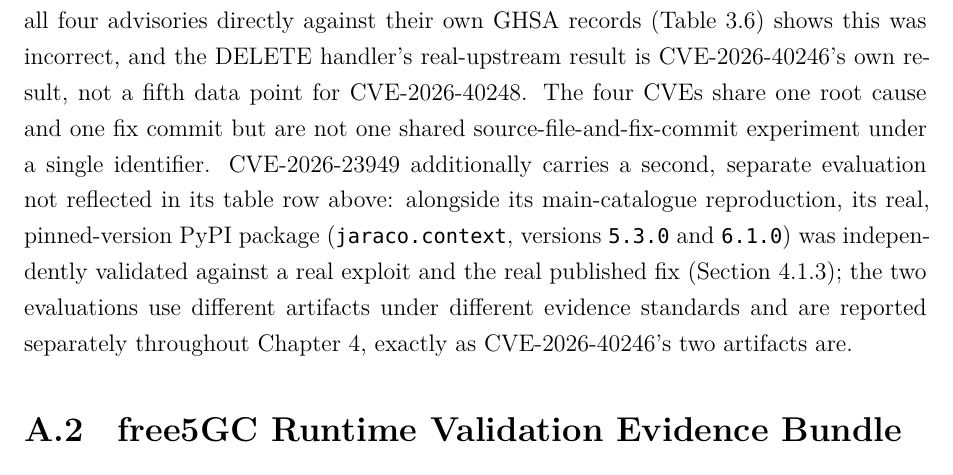
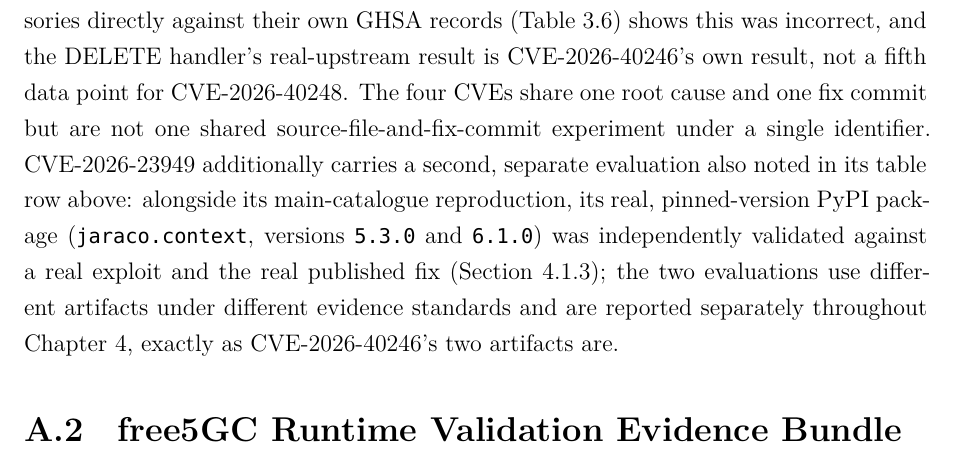
Before and after one commit to J-Dheeraj/Final-Year-Project, a LaTeX thesis (free5gc_full_deployment/FYP_Report_main_upgraded.tex): part of page 83 of 105, cut so that both start at the same text. Compiled offline with XeLaTeX; a missing font is replaced by an installed copy or a similar font.

Commit message:
docs: apply round-35 copy-consistency fix (L1014)
Fix stale prose at TeX L1014 (PDF p.83): changed "not reflected in
its table row above" to "also noted in its table row above" for the
jaraco.context real-package evaluation note. The round-34 polish
edit had already added that note to the table row, making the old
phrase inaccurate.

No evidence changed, no experiments added.

Tests: 3-pass lualatex: 105 pages, 0 errors.

```diff
--- a/free5gc_full_deployment/FYP_Report_main_upgraded.tex
+++ b/free5gc_full_deployment/FYP_Report_main_upgraded.tex
@@ -1011,7 +1011,7 @@ Five directions follow directly from the limitations above.
 \mbox{CVE-2024-48910} & dompurify (npm) & Prototype Pollution & \mbox{CWE-1321} & Reproduction (\texttt{provtrail\_js\_lab/}) \\
 \end{longtable}
 
-Every entry above was independently verified against GitHub's advisory API or commit API before use, not taken from a search-result summary. The table contains four distinct groups, not one uniform set: six CVEs (litellm through XSS) evaluated as local Python reproductions in the main catalogue (Chapter~4); CVE-2026-40246 evaluated \emph{both} as a separate, hand-written Go reproduction (\texttt{free5gc\_lab/}, no fix commit documented for that specific artifact) \emph{and} against the real, cloned upstream source (its DELETE handler, with the real documented fix commit); CVE-2024-48910 demonstrated as a hand-authored JavaScript reproduction; and CVE-2026-40245/40247/40248, the three remaining cases where the real, cloned upstream \texttt{free5gc/udr} source itself was analysed and patched, each with its own documented fix commit (the same shared commit across all four CVEs): all four compile-verified, and additionally runtime-confirmed under a fuller Docker deployment (Section~\ref{sec:free5gc-runtime-harness}, Appendix~\ref{app:reproducibility}). An earlier internal correction (documented in \texttt{docs/FREE5GC\_RUNTIME\_VALIDATION\_PLAN.md}) had relabelled the DELETE handler's real-upstream result from CVE-2026-40246 to CVE-2026-40248 for internal consistency with this project's own earlier reachability work, which had itself only checked the shared fix commit against one of the four disclosed advisories; checking all four advisories directly against their own GHSA records (Table~\ref{tab:free5gc-handler-cve-map}) shows this was incorrect, and the DELETE handler's real-upstream result is CVE-2026-40246's own result, not a fifth data point for CVE-2026-40248. The four CVEs share one root cause and one fix commit but are not one shared source-file-and-fix-commit experiment under a single identifier. CVE-2026-23949 additionally carries a second, separate evaluation not reflected in its table row above: alongside its main-catalogue reproduction, its real, pinned-version PyPI package (\texttt{jaraco.context}, versions \texttt{5.3.0} and \texttt{6.1.0}) was independently validated against a real exploit and the real published fix (Section~\ref{sec:real-upstream-validation}); the two evaluations use different artifacts under different evidence standards and are reported separately throughout Chapter~4, exactly as CVE-2026-40246's two artifacts are.
+Every entry above was independently verified against GitHub's advisory API or commit API before use, not taken from a search-result summary. The table contains four distinct groups, not one uniform set: six CVEs (litellm through XSS) evaluated as local Python reproductions in the main catalogue (Chapter~4); CVE-2026-40246 evaluated \emph{both} as a separate, hand-written Go reproduction (\texttt{free5gc\_lab/}, no fix commit documented for that specific artifact) \emph{and} against the real, cloned upstream source (its DELETE handler, with the real documented fix commit); CVE-2024-48910 demonstrated as a hand-authored JavaScript reproduction; and CVE-2026-40245/40247/40248, the three remaining cases where the real, cloned upstream \texttt{free5gc/udr} source itself was analysed and patched, each with its own documented fix commit (the same shared commit across all four CVEs): all four compile-verified, and additionally runtime-confirmed under a fuller Docker deployment (Section~\ref{sec:free5gc-runtime-harness}, Appendix~\ref{app:reproducibility}). An earlier internal correction (documented in \texttt{docs/FREE5GC\_RUNTIME\_VALIDATION\_PLAN.md}) had relabelled the DELETE handler's real-upstream result from CVE-2026-40246 to CVE-2026-40248 for internal consistency with this project's own earlier reachability work, which had itself only checked the shared fix commit against one of the four disclosed advisories; checking all four advisories directly against their own GHSA records (Table~\ref{tab:free5gc-handler-cve-map}) shows this was incorrect, and the DELETE handler's real-upstream result is CVE-2026-40246's own result, not a fifth data point for CVE-2026-40248. The four CVEs share one root cause and one fix commit but are not one shared source-file-and-fix-commit experiment under a single identifier. CVE-2026-23949 additionally carries a second, separate evaluation also noted in its table row above: alongside its main-catalogue reproduction, its real, pinned-version PyPI package (\texttt{jaraco.context}, versions \texttt{5.3.0} and \texttt{6.1.0}) was independently validated against a real exploit and the real published fix (Section~\ref{sec:real-upstream-validation}); the two evaluations use different artifacts under different evidence standards and are reported separately throughout Chapter~4, exactly as CVE-2026-40246's two artifacts are.
 
 \section{free5GC Runtime Validation Evidence Bundle}
 \label{sec:free5gc-evidence-bundle}
```
